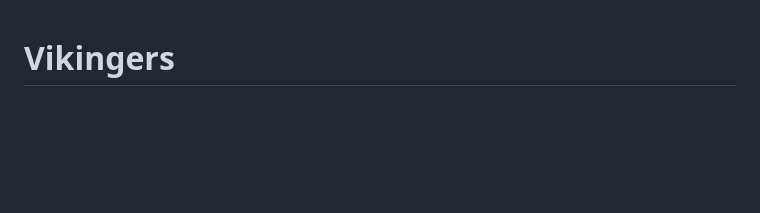
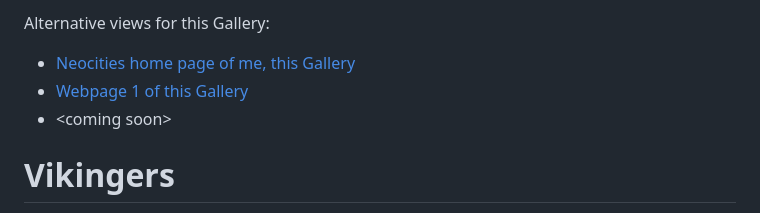
Before and after one commit to tambetvali/Vikingers, a Markdown page: README.md, the part around the change. GitHub-like rendering; blank space fills up the shorter version.

```diff
--- a/README.md
+++ b/README.md
@@ -1,3 +1,8 @@
+Alternative views for this Gallery:
+- [Neocities home page of me, this Gallery](https://spireason.neocities.org/Vikingers/)
+- [Webpage 1 of this Gallery](https://oeselian-viking-sagas.lovable.app/)
+- \<coming soon\>
+
 # Vikingers
 
 **Warnin': this repo is not historically authentic, but rather a mix of ideas, mythos, and Viking's own fantasy.**
```
